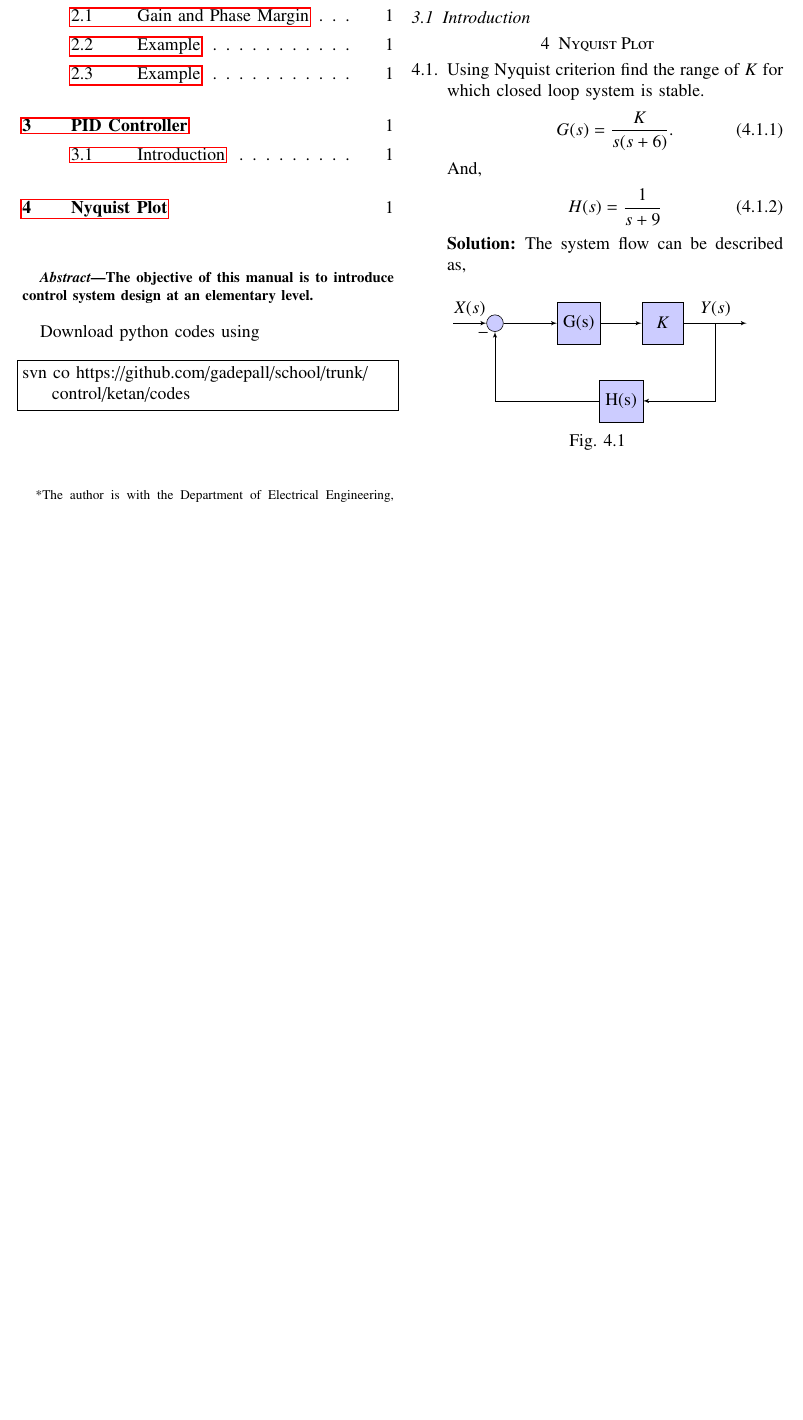
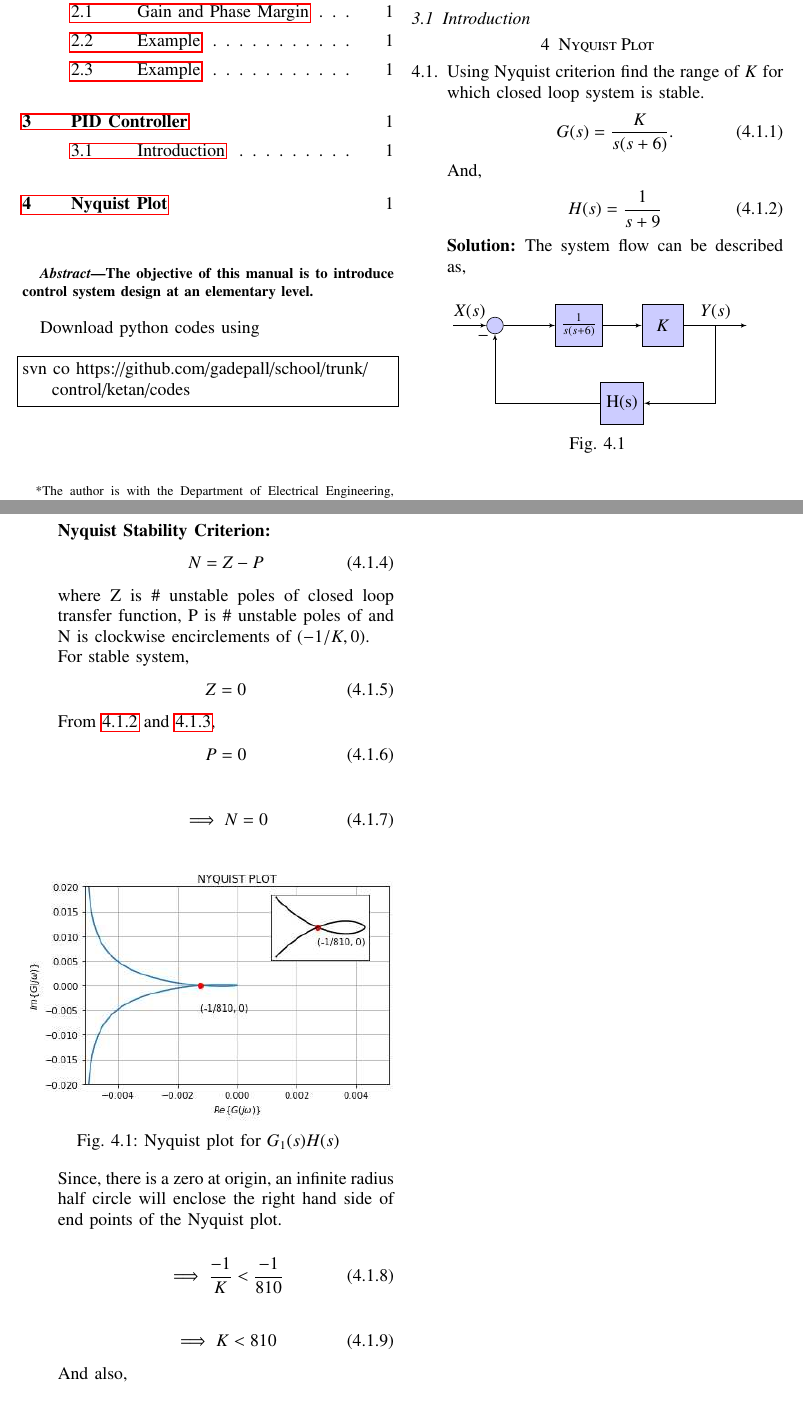
Before and after one commit to Kkuntal990/controltheory3, a LaTeX paper (ketan_control_manual.tex, which reads chapters/ee18btech11028_1.tex): part of the page before the commit and two parts of pages 1 and 2 of 2 after it, the two joined at a grey line, cut so that both start at the same text, the shorter picture padded with empty space. Compiled offline with pdfLaTeX.

Commit message:
New update

```diff
--- a/chapters/ee18btech11028_1.tex
+++ b/chapters/ee18btech11028_1.tex
@@ -27,7 +27,7 @@ The system flow can be described as,
         % We start by placing the blocks
         \node [input, name=input] {X(s)};
         \node [sum, right of=input] (sum) {};
-        \node [block, right of=sum] (controller) {G(s)};
+        \node [block, right of=sum] (controller) {$\frac{1}{s(s+6)}$};
         \node [block, right of=controller] (system) {$K$};
         % We draw an edge between the controller and system block to
         % calculate the coordinate u. We need it to place the measurement block.
@@ -48,5 +48,56 @@ The system flow can be described as,
     \label{fig:ee18btech11028_1_fig1}
 \end{figure}
 
+\begin{align}
+    G_{1}(s) = \frac{1}{s(s+6)}.
+    \label{eq:ee18btech11028_1_3}
+\end{align}
+
+\textbf{Nyquist Stability Criterion:}
+\begin{align}
+    N = Z - P
+\end{align}
+
+where Z is \# unstable poles of closed loop transfer function, P is \# unstable poles of
+and N is clockwise encirclements of \brak{-1/K,0}.
+
+For stable system,
+\begin{align}
+    Z = 0
+\end{align}
+
+From \ref{eq:ee18btech11028_1_2} and \ref{eq:ee18btech11028_1_3},
+\begin{align}
+    P = 0
+\end{align}
+
+\begin{align}
+    \implies N = 0
+\end{align}
+
+
+
+\begin{figure}[!h]
+\includegraphics[width=\columnwidth]{./figs/ee18btech11028/ee18btech11028_1.eps}
+  \caption{Nyquist plot for $G_{1}(s)H(s)$}
+  \label{fig:ee18btech11028_1_fig1}
+\end{figure}
+
+Since, there is a zero at origin, an infinite radius half circle will enclose the right hand side of end points of the Nyquist plot.
+
+\begin{align}
+    \implies \frac{-1}{K} < \frac{-1}{810}
+\end{align}
+
+\begin{align}
+    \implies K < 810
+\end{align}
+
+And also,
+
+\begin{align}
+    K > 0
+\end{align}
+
 
 \end{enumerate}
```
